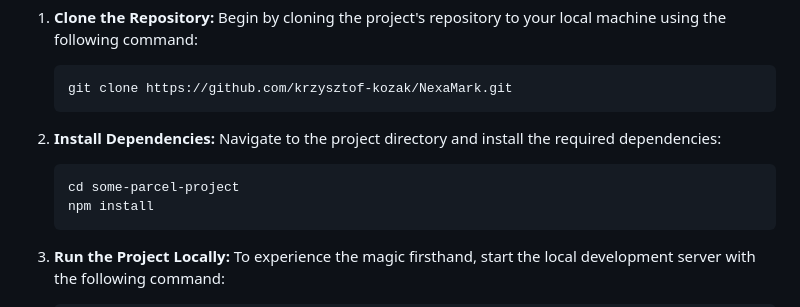
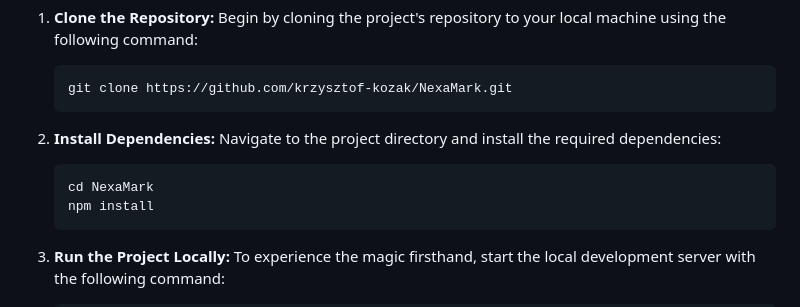
Before and after one commit to krzysztof-kozak/NexaMark, a Markdown page: readme.md, the part around the change. Rendered like a GitHub page.

````diff
--- a/readme.md
+++ b/readme.md
@@ -32,7 +32,7 @@ To embark on your own journey through the NexaMark Marketing Website, follow the
 2. **Install Dependencies:** Navigate to the project directory and install the required dependencies:
 
    ```sh
-   cd some-parcel-project
+   cd NexaMark
    npm install
    ```
 
````
